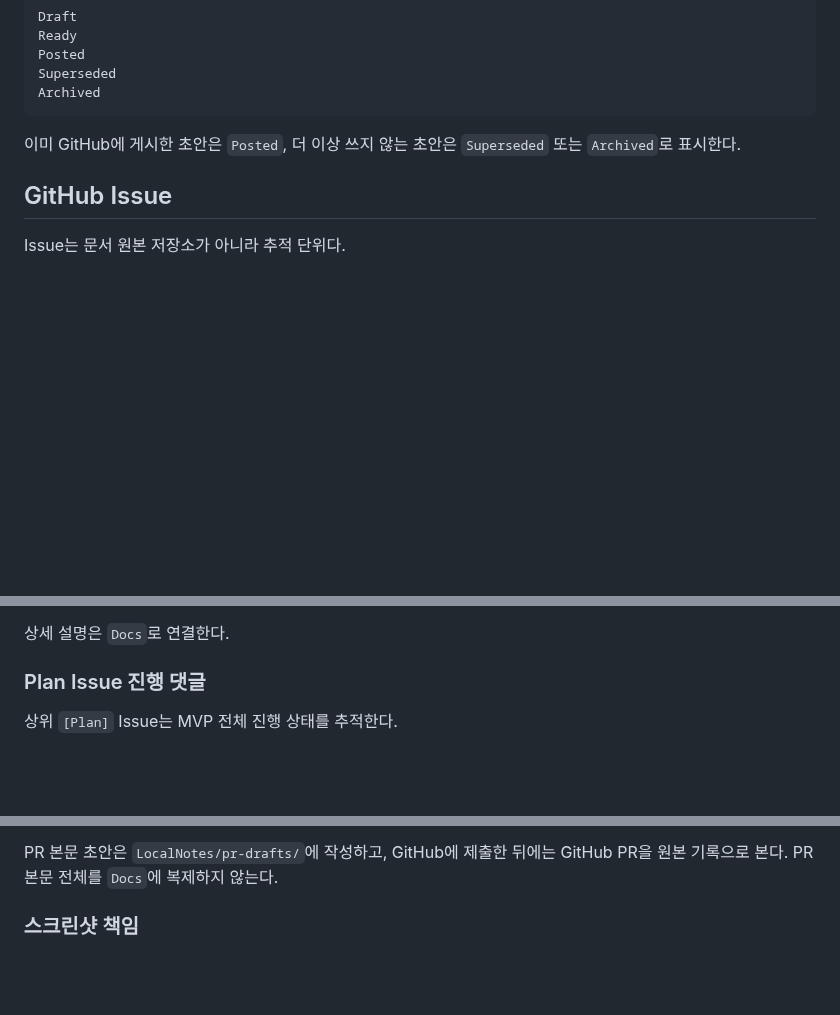
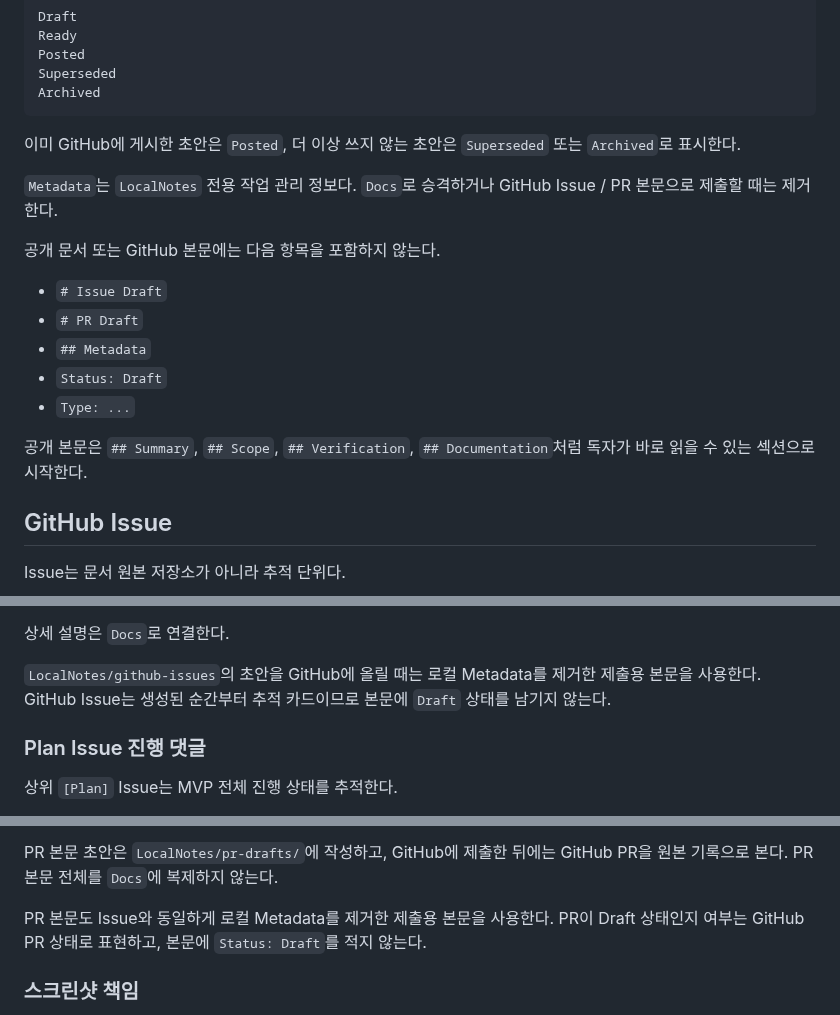
Before and after one commit to Razria93/Plugin_Portfolio_UE5.4, a Markdown page: Docs/04_Governance/Documentation_Workflow_KR.md, 3 parts joined by grey strips. Rendered like a GitHub page; blank space fills up the shorter version.

Commit message:
docs: Metadata 공개 본문 제외 규칙 추가

```diff
--- a/Docs/04_Governance/Documentation_Workflow_KR.md
+++ b/Docs/04_Governance/Documentation_Workflow_KR.md
@@ -168,6 +168,18 @@ Archived
 
 이미 GitHub에 게시한 초안은 `Posted`, 더 이상 쓰지 않는 초안은 `Superseded` 또는 `Archived`로 표시한다.
 
+`Metadata`는 `LocalNotes` 전용 작업 관리 정보다. `Docs`로 승격하거나 GitHub Issue / PR 본문으로 제출할 때는 제거한다.
+
+공개 문서 또는 GitHub 본문에는 다음 항목을 포함하지 않는다.
+
+- `# Issue Draft`
+- `# PR Draft`
+- `## Metadata`
+- `Status: Draft`
+- `Type: ...`
+
+공개 본문은 `## Summary`, `## Scope`, `## Verification`, `## Documentation`처럼 독자가 바로 읽을 수 있는 섹션으로 시작한다.
+
 ## GitHub Issue
 
 Issue는 문서 원본 저장소가 아니라 추적 단위다.
@@ -189,6 +201,8 @@ Issue 본문에는 다음을 둔다.
 - 관련 `Docs` 링크
 
 상세 설명은 `Docs`로 연결한다.
+
+`LocalNotes/github-issues`의 초안을 GitHub에 올릴 때는 로컬 Metadata를 제거한 제출용 본문을 사용한다. GitHub Issue는 생성된 순간부터 추적 카드이므로 본문에 `Draft` 상태를 남기지 않는다.
 
 ### Plan Issue 진행 댓글
 
@@ -252,6 +266,8 @@ PR 본문은 해당 브랜치에서 무엇이 바뀌었는지 제출하는 기
 - Next Step
 
 PR 본문 초안은 `LocalNotes/pr-drafts/`에 작성하고, GitHub에 제출한 뒤에는 GitHub PR을 원본 기록으로 본다. PR 본문 전체를 `Docs`에 복제하지 않는다.
+
+PR 본문도 Issue와 동일하게 로컬 Metadata를 제거한 제출용 본문을 사용한다. PR이 Draft 상태인지 여부는 GitHub PR 상태로 표현하고, 본문에 `Status: Draft`를 적지 않는다.
 
 ### 스크린샷 책임
 
```
